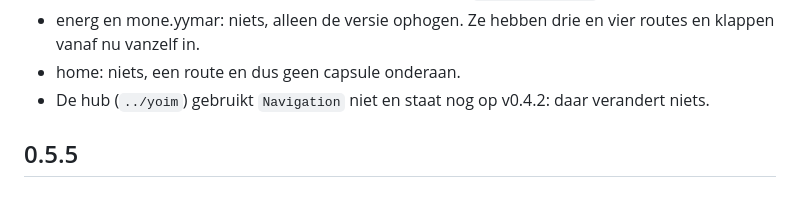
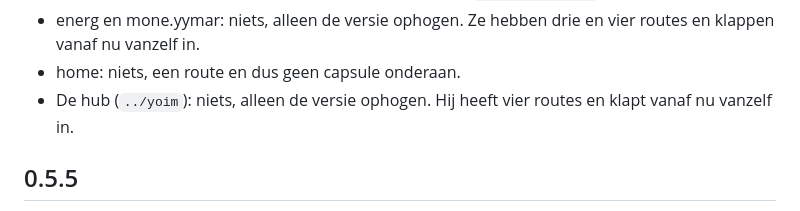
Before and after one commit to yymar/yoim-ds, a Markdown page: CHANGELOG.md, the part around the change. Drawn GitHub-style.

Commit message:
CHANGELOG 0.5.6: de hub gebruikt Navigation wel en klapt vanzelf in
Co-Authored-By: Claude Opus 5.5 <noreply@anthropic.com>

```diff
--- a/CHANGELOG.md
+++ b/CHANGELOG.md
@@ -66,8 +66,8 @@ Let op bij het bijwerken:
 - energ en mone.yymar: niets, alleen de versie ophogen. Ze hebben drie en vier
   routes en klappen vanaf nu vanzelf in.
 - home: niets, een route en dus geen capsule onderaan.
-- De hub (`../yoim`) gebruikt `Navigation` niet en staat nog op v0.4.2: daar
-  verandert niets.
+- De hub (`../yoim`): niets, alleen de versie ophogen. Hij heeft vier routes
+  en klapt vanaf nu vanzelf in.
 
 ## 0.5.5
 
```
